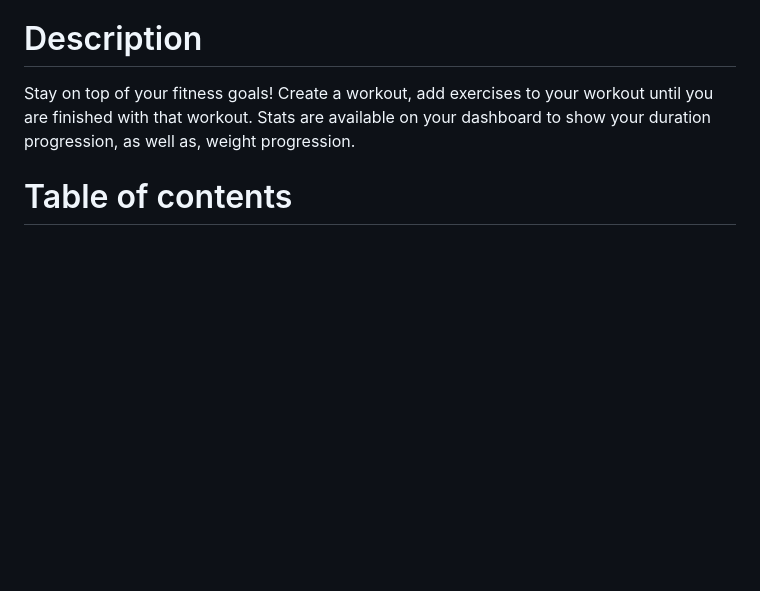
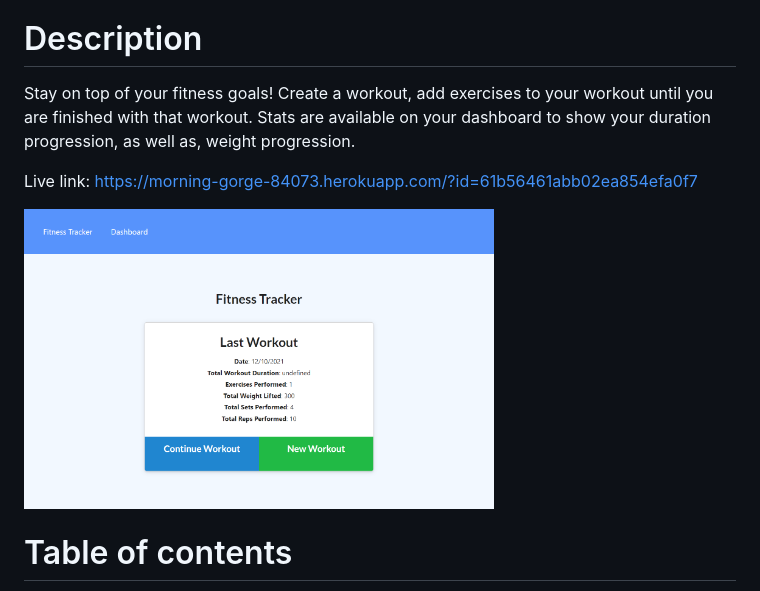
Before and after one commit to lindsayreiner/fitness-tracker, a Markdown page: README.md, the part around the change. GitHub-like rendering; pictures changed too: assets/App-screenshot.png (added); blank space fills up the shorter version.

```diff
--- a/README.md
+++ b/README.md
@@ -3,6 +3,11 @@
 
 # Description
 Stay on top of your fitness goals! Create a workout, add exercises to your workout until you are finished with that workout. Stats are available on your dashboard to show your duration progression, as well as, weight progression.
+
+Live link: https://morning-gorge-84073.herokuapp.com/?id=61b56461abb02ea854efa0f7
+
+<img src="./assets/App-screenshot.png" height="300">
+
 # Table of contents
 [Installation](#installation)
 [Usage](#usage)
```
Also changed, not shown: 5 other files.
